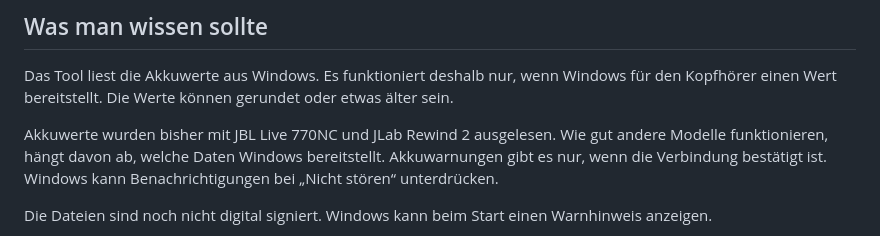
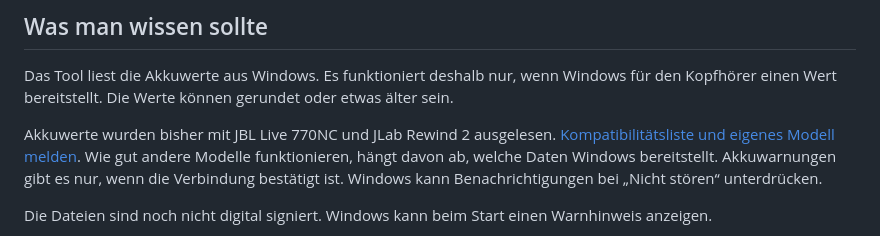
Before and after one commit to Aldikiller/KopfhoererAkku, a Markdown page: README.md, the part around the change. Drawn GitHub-style.

Commit message:
Link tested headphone list and compatibility reports

```diff
--- a/README.md
+++ b/README.md
@@ -83,7 +83,7 @@ Jeder Kopfhörer hat ein eigenes Symbol. Die Zahl im Akku ist der Prozentwert. W
 
 Das Tool liest die Akkuwerte aus Windows. Es funktioniert deshalb nur, wenn Windows für den Kopfhörer einen Wert bereitstellt. Die Werte können gerundet oder etwas älter sein.
 
-Akkuwerte wurden bisher mit JBL Live 770NC und JLab Rewind 2 ausgelesen. Wie gut andere Modelle funktionieren, hängt davon ab, welche Daten Windows bereitstellt. Akkuwarnungen gibt es nur, wenn die Verbindung bestätigt ist. Windows kann Benachrichtigungen bei „Nicht stören“ unterdrücken.
+Akkuwerte wurden bisher mit JBL Live 770NC und JLab Rewind 2 ausgelesen. [Kompatibilitätsliste und eigenes Modell melden](docs/COMPATIBILITY.md). Wie gut andere Modelle funktionieren, hängt davon ab, welche Daten Windows bereitstellt. Akkuwarnungen gibt es nur, wenn die Verbindung bestätigt ist. Windows kann Benachrichtigungen bei „Nicht stören“ unterdrücken.
 
 Die Dateien sind noch nicht digital signiert. Windows kann beim Start einen Warnhinweis anzeigen.
 
```
